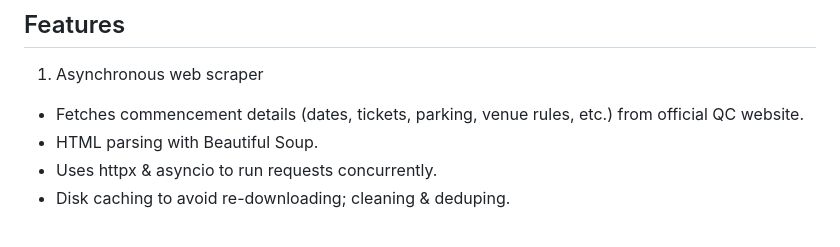
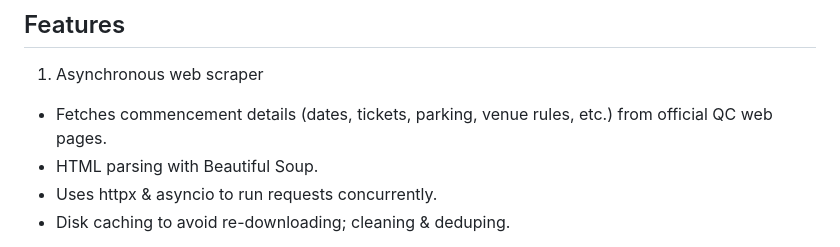
Before and after one commit to Anthony-Jerez/cuny-commencement, a Markdown page: README.md, the part around the change. Rendered like a GitHub page.

```diff
--- a/README.md
+++ b/README.md
@@ -8,7 +8,7 @@ The app scrapes official info, indexes it, and lets users chat with a AI assista
 ## Features
 
 1. Asynchronous web scraper
-- Fetches commencement details (dates, tickets, parking, venue rules, etc.) from official QC website.
+- Fetches commencement details (dates, tickets, parking, venue rules, etc.) from official QC web pages.
 - HTML parsing with Beautiful Soup.
 - Uses httpx & asyncio to run requests concurrently.
 - Disk caching to avoid re-downloading; cleaning & deduping.
```
